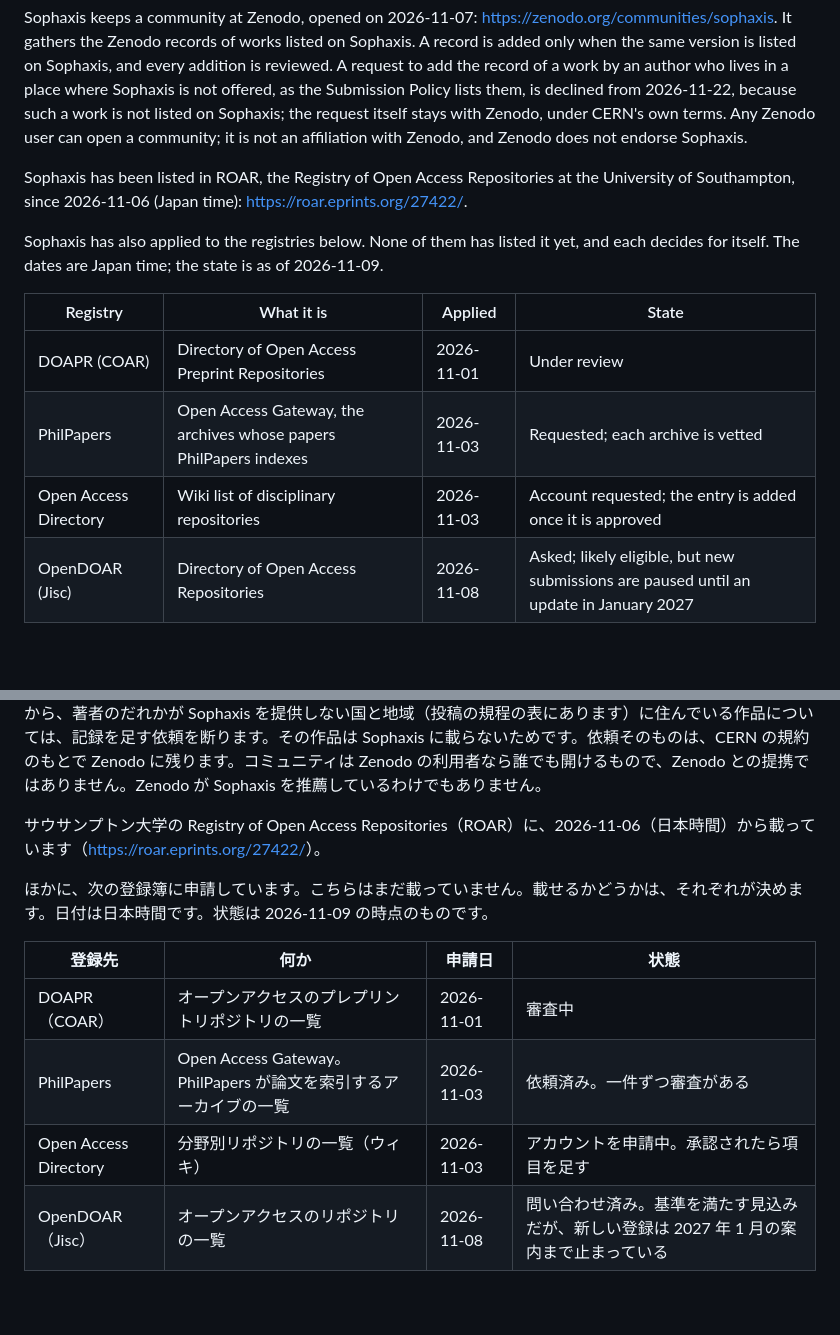
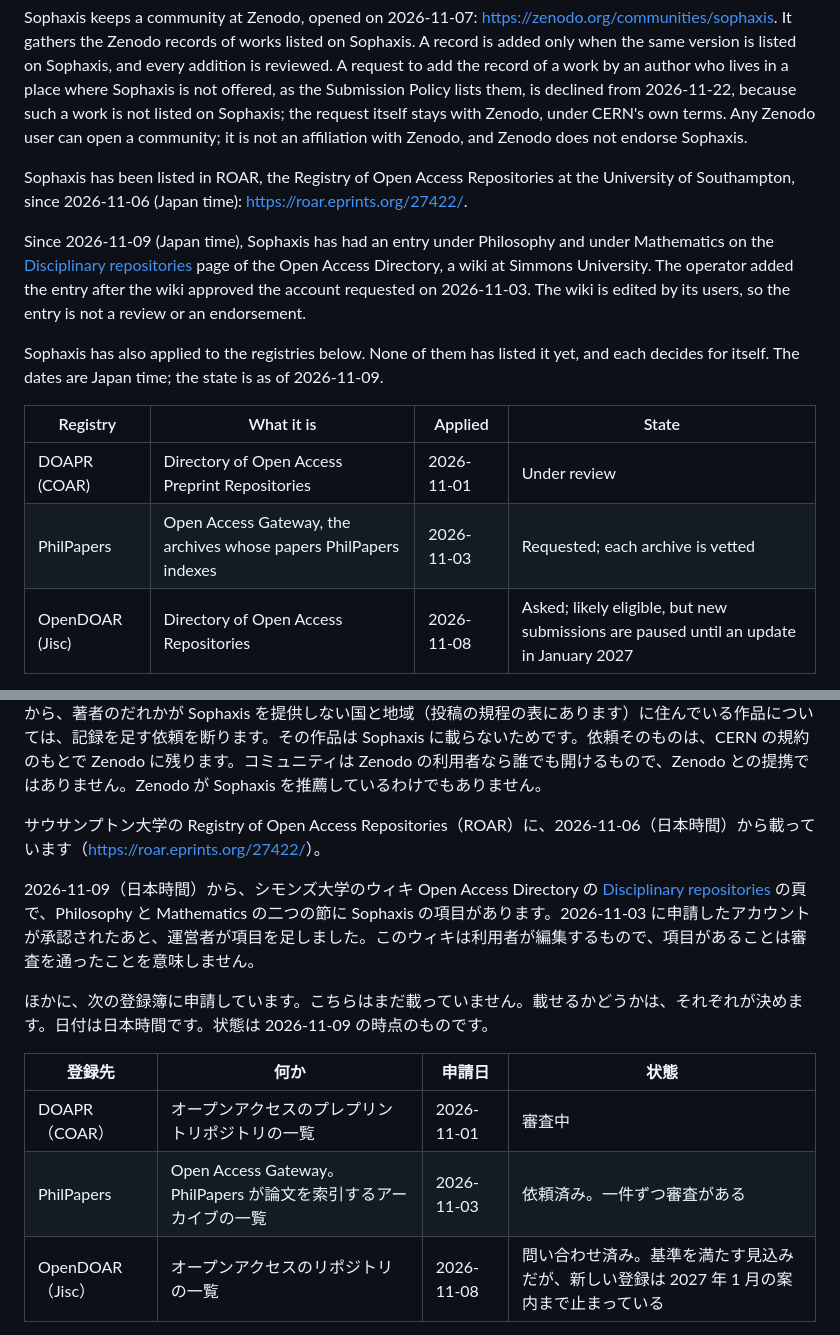
Before and after one commit to cpsbvbng26-dotcom/sophaxis, a Markdown page: README.md, 2 parts joined by grey strips. Rendered like a GitHub page; blank space fills up the shorter version.

Commit message:
README: Sophaxis has an entry on the Open Access Directory
Co-Authored-By: Claude Opus 5.5 <noreply@anthropic.com>
Claude-Session: https://claude.ai/code/session_01QqWsm63g52W27jU94E5dfL

```diff
--- a/README.md
+++ b/README.md
@@ -28,13 +28,14 @@ Sophaxis keeps a community at Zenodo, opened on 2026-11-07: <https://zenodo.org/
 
 Sophaxis has been listed in ROAR, the Registry of Open Access Repositories at the University of Southampton, since 2026-11-06 (Japan time): <https://roar.eprints.org/27422/>.
 
+Since 2026-11-09 (Japan time), Sophaxis has had an entry under Philosophy and under Mathematics on the [Disciplinary repositories](https://oad.simmons.edu/oadwiki/Disciplinary_repositories) page of the Open Access Directory, a wiki at Simmons University. The operator added the entry after the wiki approved the account requested on 2026-11-03. The wiki is edited by its users, so the entry is not a review or an endorsement.
+
 Sophaxis has also applied to the registries below. None of them has listed it yet, and each decides for itself. The dates are Japan time; the state is as of 2026-11-09.
 
 | Registry | What it is | Applied | State |
 | --- | --- | --- | --- |
 | DOAPR (COAR) | Directory of Open Access Preprint Repositories | 2026-11-01 | Under review |
 | PhilPapers | Open Access Gateway, the archives whose papers PhilPapers indexes | 2026-11-03 | Requested; each archive is vetted |
-| Open Access Directory | Wiki list of disciplinary repositories | 2026-11-03 | Account requested; the entry is added once it is approved |
 | OpenDOAR (Jisc) | Directory of Open Access Repositories | 2026-11-08 | Asked; likely eligible, but new submissions are paused until an update in January 2027 |
 
 Each application is described under [Operator and contact](#operator-and-contact).
@@ -249,13 +250,14 @@ Zenodo に Sophaxis のコミュニティを置いています。2026-11-07 に
 
 サウサンプトン大学の Registry of Open Access Repositories（ROAR）に、2026-11-06（日本時間）から載っています（<https://roar.eprints.org/27422/>）。
 
+2026-11-09（日本時間）から、シモンズ大学のウィキ Open Access Directory の [Disciplinary repositories](https://oad.simmons.edu/oadwiki/Disciplinary_repositories) の頁で、Philosophy と Mathematics の二つの節に Sophaxis の項目があります。2026-11-03 に申請したアカウントが承認されたあと、運営者が項目を足しました。このウィキは利用者が編集するもので、項目があることは審査を通ったことを意味しません。
+
 ほかに、次の登録簿に申請しています。こちらはまだ載っていません。載せるかどうかは、それぞれが決めます。日付は日本時間です。状態は 2026-11-09 の時点のものです。
 
 | 登録先 | 何か | 申請日 | 状態 |
 | --- | --- | --- | --- |
 | DOAPR（COAR） | オープンアクセスのプレプリントリポジトリの一覧 | 2026-11-01 | 審査中 |
 | PhilPapers | Open Access Gateway。PhilPapers が論文を索引するアーカイブの一覧 | 2026-11-03 | 依頼済み。一件ずつ審査がある |
-| Open Access Directory | 分野別リポジトリの一覧（ウィキ） | 2026-11-03 | アカウントを申請中。承認されたら項目を足す |
 | OpenDOAR（Jisc） | オープンアクセスのリポジトリの一覧 | 2026-11-08 | 問い合わせ済み。基準を満たす見込みだが、新しい登録は 2027 年 1 月の案内まで止まっている |
 
 貢献の窓口と、変更を確かめる手順は [CONTRIBUTING.md](CONTRIBUTING.md) に、これまでの変更は [CHANGELOG.md](CHANGELOG.md) にあります（どちらも英語）。
```
